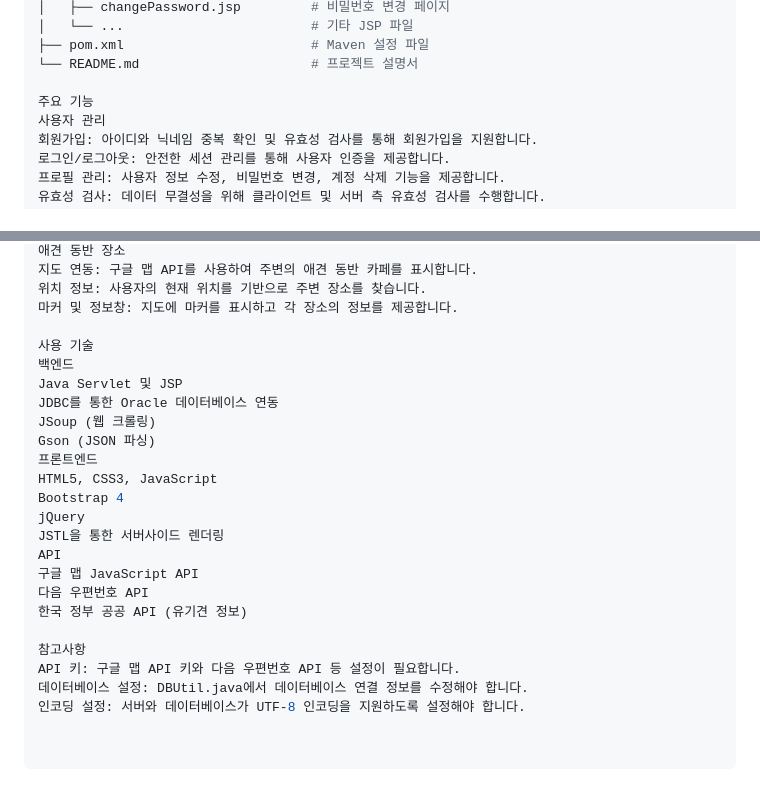
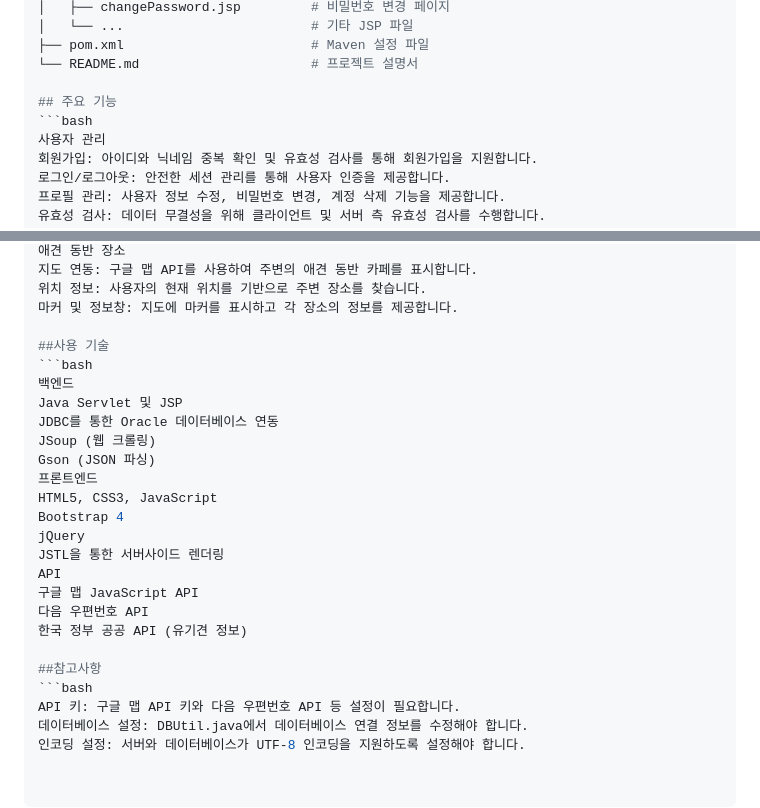
Before and after one commit to h3lim/Pet-Community-Web, a Markdown page: README.md, 2 parts joined by grey strips. GitHub-like rendering; blank space fills up the shorter version.

````diff
--- a/README.md
+++ b/README.md
@@ -40,7 +40,8 @@ Doggiverse/
 ├── pom.xml                        # Maven 설정 파일
 └── README.md                      # 프로젝트 설명서
 
-주요 기능
+## 주요 기능
+```bash
 사용자 관리
 회원가입: 아이디와 닉네임 중복 확인 및 유효성 검사를 통해 회원가입을 지원합니다.
 로그인/로그아웃: 안전한 세션 관리를 통해 사용자 인증을 제공합니다.
@@ -63,7 +64,8 @@ API 연동: 한국 정부의 공공 API를 사용하여 유기견 데이터를
 위치 정보: 사용자의 현재 위치를 기반으로 주변 장소를 찾습니다.
 마커 및 정보창: 지도에 마커를 표시하고 각 장소의 정보를 제공합니다.
 
-사용 기술
+##사용 기술
+```bash
 백엔드
 Java Servlet 및 JSP
 JDBC를 통한 Oracle 데이터베이스 연동
@@ -79,7 +81,8 @@ API
 다음 우편번호 API
 한국 정부 공공 API (유기견 정보)
 
-참고사항
+##참고사항
+```bash
 API 키: 구글 맵 API 키와 다음 우편번호 API 등 설정이 필요합니다.
 데이터베이스 설정: DBUtil.java에서 데이터베이스 연결 정보를 수정해야 합니다.
 인코딩 설정: 서버와 데이터베이스가 UTF-8 인코딩을 지원하도록 설정해야 합니다.
````
